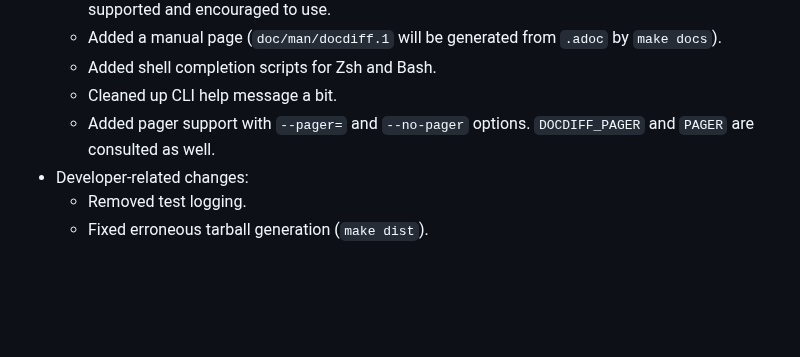
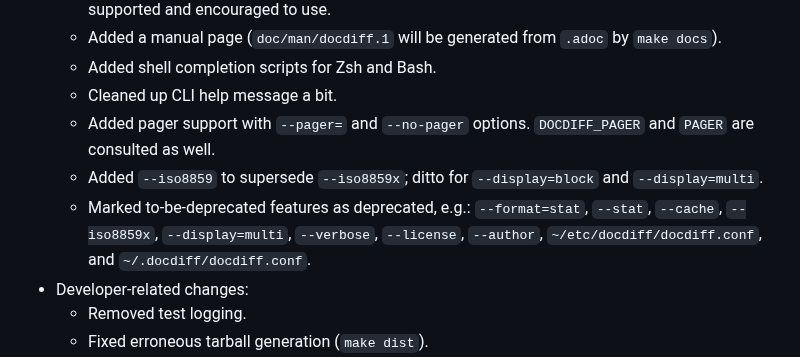
Before and after one commit to hisashim/docdiff, a Markdown page: doc/news.md, the part around the change. Drawn GitHub-style; blank space fills up the shorter version.

Commit message:
Mention pareparation for deprecations

```diff
--- a/doc/news.md
+++ b/doc/news.md
@@ -10,6 +10,8 @@
   - Added shell completion scripts for Zsh and Bash.
   - Cleaned up CLI help message a bit.
   - Added pager support with `--pager=` and `--no-pager` options. `DOCDIFF_PAGER` and `PAGER` are consulted as well.
+  - Added `--iso8859` to supersede `--iso8859x`; ditto for `--display=block` and `--display=multi`.
+  - Marked to-be-deprecated features as deprecated, e.g.: `--format=stat`, `--stat`, `--cache`, `--iso8859x`, `--display=multi`, `--verbose`, `--license`, `--author`, `~/etc/docdiff/docdiff.conf`, and `~/.docdiff/docdiff.conf`.
 * Developer-related changes:
   - Removed test logging.
   - Fixed erroneous tarball generation (`make dist`).
```
